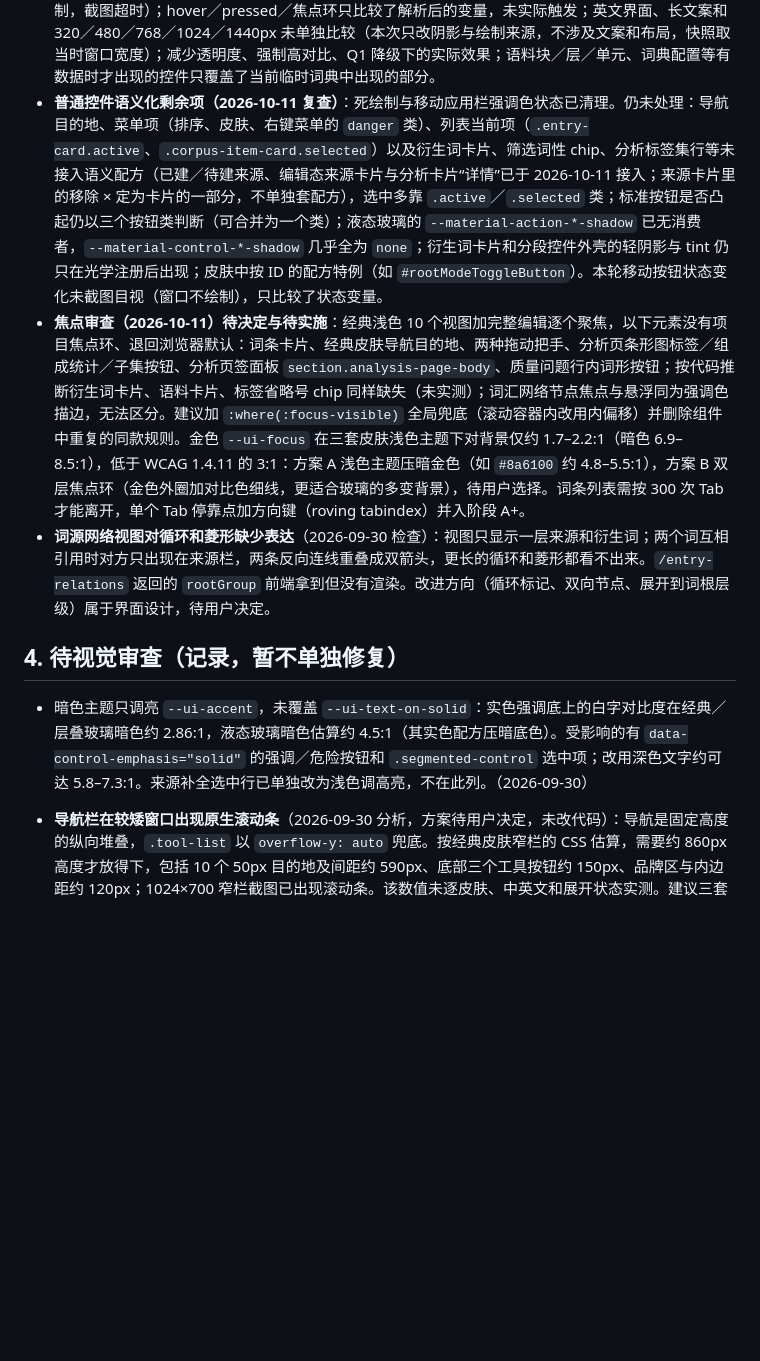
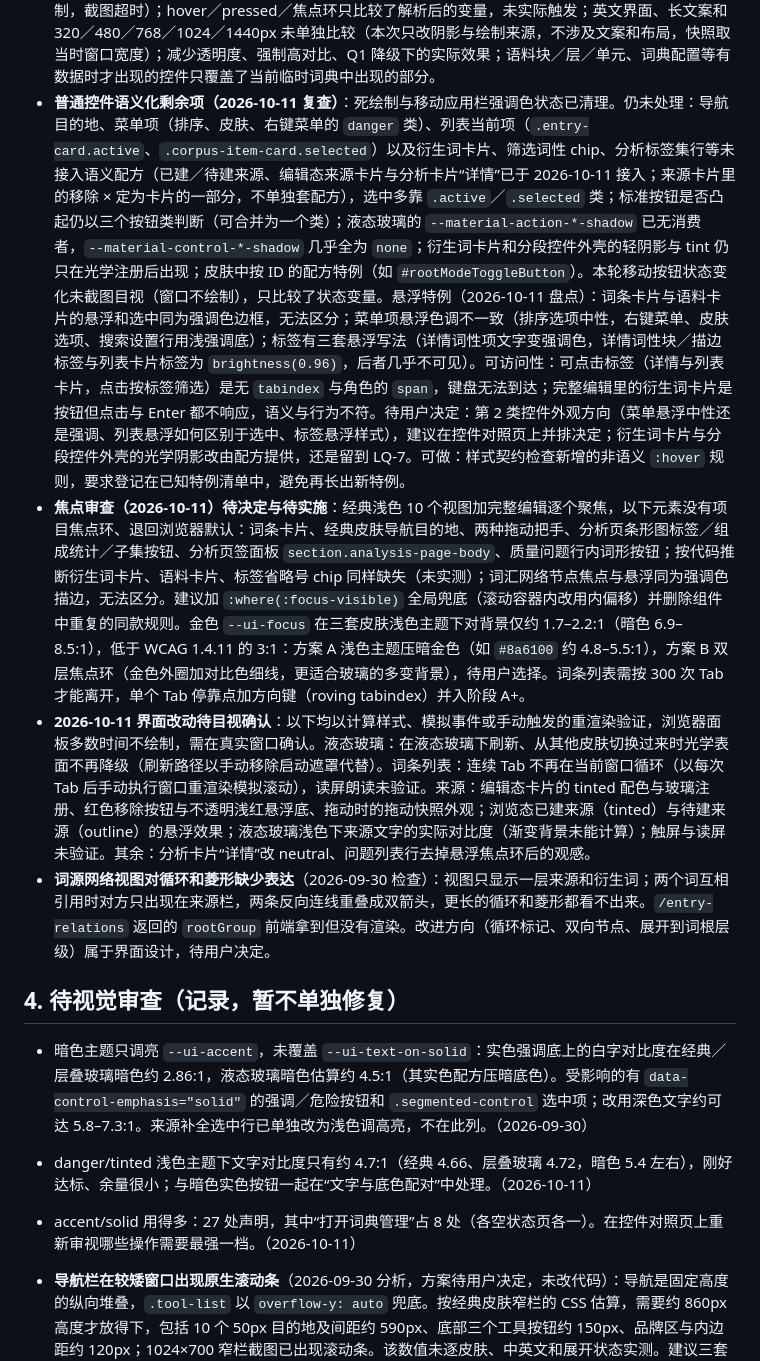
Before and after one commit to Caliworn/Conlexicon, a Markdown page: NEXT_IMPLEMENTATION_HANDOFF.md, the part around the change. Drawn GitHub-style; blank space fills up the shorter version.

Commit message:
Record UI follow-ups from the semantic control and focus review in the handoff
Add the hover inconsistencies, the non-focusable tag chips and the
non-navigating derived cards in full edit, the open decisions on control
appearance and optical shadows, a contract check for new non-semantic
hover rules, the 2026-10-11 changes still awaiting a look in a painting
window, and the danger/tinted margin and accent/solid density items for
the visual review.

```diff
--- a/NEXT_IMPLEMENTATION_HANDOFF.md
+++ b/NEXT_IMPLEMENTATION_HANDOFF.md
@@ -32,13 +32,16 @@
 - **排序菜单与词性胶囊（2026-10-02）**：浏览器检查覆盖三套皮肤、明暗、中英文、键盘和 320–1440px；未用真实鼠标与触屏，未检查减少透明度和强制高对比下的实际效果。词性很多的词典里胶囊会换成多行，尚未用真实规模的词典确认是否需要“常用 + 更多”。
 - **Mail 工具栏等宽与等距（2026-10-02）**：临时长词典名实例覆盖中英文 × 明暗 × 320／360／480／768／1024／1440px：两侧对齐、无横向溢出，同行间距差 <0.02px、分隔线居中误差 <0.01px；360px 边界跨行时隐藏分隔线。已检查词根切换、Tab 顺序与三套皮肤切换后的节点恢复；前一轮已检查搜索／排序菜单的 body 挂载及 Esc。未检查长工具／标签／高级筛选名、应用筛选后的状态、确认弹窗层级、辅助模式、真实鼠标／触屏；以固定按钮尺寸、限定布局作用域、完整自动检查替代。工具按钮按分组整体换行（2026-10-04），浏览器已看 320／360／1280px；其余宽度沿用上述检查。紧凑光学表面开销未测。移动端按钮缩放与展开／收起合并见[审计清单](docs/AUDIT_OPEN_ISSUES.md) R07。
 - **材质职责收尾（2026-10-10）验收未完成项**：以计算样式对比代替目视。临时数据实例（4174）中三套皮肤 × 明暗、11 个视图与完整编辑、危险确认弹窗下，语义控件的阴影、底色、边框、文字色、滤镜与三态阴影变量在改动前后逐项一致（加载 960 项、视图可见 642 项）。未做：截图目视（窗口未绘制，截图超时）；hover／pressed／焦点环只比较了解析后的变量，未实际触发；英文界面、长文案和 320／480／768／1024／1440px 未单独比较（本次只改阴影与绘制来源，不涉及文案和布局，快照取当时窗口宽度）；减少透明度、强制高对比、Q1 降级下的实际效果；语料块／层／单元、词典配置等有数据时才出现的控件只覆盖了当前临时词典中出现的部分。
-- **普通控件语义化剩余项（2026-10-11 复查）**：死绘制与移动应用栏强调色状态已清理。仍未处理：导航目的地、菜单项（排序、皮肤、右键菜单的 `danger` 类）、列表当前项（`.entry-card.active`、`.corpus-item-card.selected`）以及衍生词卡片、筛选词性 chip、分析标签集行等未接入语义配方（已建／待建来源、编辑态来源卡片与分析卡片“详情”已于 2026-10-11 接入；来源卡片里的移除 × 定为卡片的一部分，不单独套配方），选中多靠 `.active`／`.selected` 类；标准按钮是否凸起仍以三个按钮类判断（可合并为一个类）；液态玻璃的 `--material-action-*-shadow` 已无消费者，`--material-control-*-shadow` 几乎全为 `none`；衍生词卡片和分段控件外壳的轻阴影与 tint 仍只在光学注册后出现；皮肤中按 ID 的配方特例（如 `#rootModeToggleButton`）。本轮移动按钮状态变化未截图目视（窗口不绘制），只比较了状态变量。
+- **普通控件语义化剩余项（2026-10-11 复查）**：死绘制与移动应用栏强调色状态已清理。仍未处理：导航目的地、菜单项（排序、皮肤、右键菜单的 `danger` 类）、列表当前项（`.entry-card.active`、`.corpus-item-card.selected`）以及衍生词卡片、筛选词性 chip、分析标签集行等未接入语义配方（已建／待建来源、编辑态来源卡片与分析卡片“详情”已于 2026-10-11 接入；来源卡片里的移除 × 定为卡片的一部分，不单独套配方），选中多靠 `.active`／`.selected` 类；标准按钮是否凸起仍以三个按钮类判断（可合并为一个类）；液态玻璃的 `--material-action-*-shadow` 已无消费者，`--material-control-*-shadow` 几乎全为 `none`；衍生词卡片和分段控件外壳的轻阴影与 tint 仍只在光学注册后出现；皮肤中按 ID 的配方特例（如 `#rootModeToggleButton`）。本轮移动按钮状态变化未截图目视（窗口不绘制），只比较了状态变量。悬浮特例（2026-10-11 盘点）：词条卡片与语料卡片的悬浮和选中同为强调色边框，无法区分；菜单项悬浮色调不一致（排序选项中性，右键菜单、皮肤选项、搜索设置行用浅强调底）；标签有三套悬浮写法（详情词性项文字变强调色，详情词性块／描边标签与列表卡片标签为 `brightness(0.96)`，后者几乎不可见）。可访问性：可点击标签（详情与列表卡片，点击按标签筛选）是无 `tabindex` 与角色的 `span`，键盘无法到达；完整编辑里的衍生词卡片是按钮但点击与 Enter 都不响应，语义与行为不符。待用户决定：第 2 类控件外观方向（菜单悬浮中性还是强调、列表悬浮如何区别于选中、标签悬浮样式），建议在控件对照页上并排决定；衍生词卡片与分段控件外壳的光学阴影改由配方提供，还是留到 LQ-7。可做：样式契约检查新增的非语义 `:hover` 规则，要求登记在已知特例清单中，避免再长出新特例。
 - **焦点审查（2026-10-11）待决定与待实施**：经典浅色 10 个视图加完整编辑逐个聚焦，以下元素没有项目焦点环、退回浏览器默认：词条卡片、经典皮肤导航目的地、两种拖动把手、分析页条形图标签／组成统计／子集按钮、分析页签面板 `section.analysis-page-body`、质量问题行内词形按钮；按代码推断衍生词卡片、语料卡片、标签省略号 chip 同样缺失（未实测）；词汇网络节点焦点与悬浮同为强调色描边，无法区分。建议加 `:where(:focus-visible)` 全局兜底（滚动容器内改用内偏移）并删除组件中重复的同款规则。金色 `--ui-focus` 在三套皮肤浅色主题下对背景仅约 1.7–2.2:1（暗色 6.9–8.5:1），低于 WCAG 1.4.11 的 3:1：方案 A 浅色主题压暗金色（如 `#8a6100` 约 4.8–5.5:1），方案 B 双层焦点环（金色外圈加对比色细线，更适合玻璃的多变背景），待用户选择。词条列表需按 300 次 Tab 才能离开，单个 Tab 停靠点加方向键（roving tabindex）并入阶段 A+。
+- **2026-10-11 界面改动待目视确认**：以下均以计算样式、模拟事件或手动触发的重渲染验证，浏览器面板多数时间不绘制，需在真实窗口确认。液态玻璃：在液态玻璃下刷新、从其他皮肤切换过来时光学表面不再降级（刷新路径以手动移除启动遮罩代替）。词条列表：连续 Tab 不再在当前窗口循环（以每次 Tab 后手动执行窗口重渲染模拟滚动），读屏朗读未验证。来源：编辑态卡片的 tinted 配色与玻璃注册、红色移除按钮与不透明浅红悬浮底、拖动时的拖动快照外观；浏览态已建来源（tinted）与待建来源（outline）的悬浮效果；液态玻璃浅色下来源文字的实际对比度（渐变背景未能计算）；触屏与读屏未验证。其余：分析卡片“详情”改 neutral、问题列表行去掉悬浮焦点环后的观感。
 - **词源网络视图对循环和菱形缺少表达**（2026-09-30 检查）：视图只显示一层来源和衍生词；两个词互相引用时对方只出现在来源栏，两条反向连线重叠成双箭头，更长的循环和菱形都看不出来。`/entry-relations` 返回的 `rootGroup` 前端拿到但没有渲染。改进方向（循环标记、双向节点、展开到词根层级）属于界面设计，待用户决定。
 
 ## 4. 待视觉审查（记录，暂不单独修复）
 
 - 暗色主题只调亮 `--ui-accent`，未覆盖 `--ui-text-on-solid`：实色强调底上的白字对比度在经典／层叠玻璃暗色约 2.86:1，液态玻璃暗色估算约 4.5:1（其实色配方压暗底色）。受影响的有 `data-control-emphasis="solid"` 的强调／危险按钮和 `.segmented-control` 选中项；改用深色文字约可达 5.8–7.3:1。来源补全选中行已单独改为浅色调高亮，不在此列。（2026-09-30）
+- danger/tinted 浅色主题下文字对比度只有约 4.7:1（经典 4.66、层叠玻璃 4.72，暗色 5.4 左右），刚好达标、余量很小；与暗色实色按钮一起在“文字与底色配对”中处理。（2026-10-11）
+- accent/solid 用得多：27 处声明，其中“打开词典管理”占 8 处（各空状态页各一）。在控件对照页上重新审视哪些操作需要最强一档。（2026-10-11）
 - **导航栏在较矮窗口出现原生滚动条**（2026-09-30 分析，方案待用户决定，未改代码）：导航是固定高度的纵向堆叠，`.tool-list` 以 `overflow-y: auto` 兜底。按经典皮肤窄栏的 CSS 估算，需要约 860px 高度才放得下，包括 10 个 50px 目的地及间距约 590px、底部三个工具按钮约 150px、品牌区与内边距约 120px；1024×700 窄栏截图已出现滚动条。该数值未逐皮肤、中英文和展开状态实测。建议三套皮肤共用以下三层规则，各皮肤只调数值：
   1. **按导航实际高度收紧密度**（响应式，纯 CSS）：导航设为尺寸容器（`container-type: size`），用 `@container (max-height: …)` 把目的地按钮从 50px 降到约 40px、间距压到 4px（10 项约 436px），并以 `@media (pointer: coarse)` 保留 44px 触控区域。不直接按窗口高度判断，因为液态玻璃内缩的浮动导航、品牌区和展开／窄栏都会改变可用高度。
   2. **底部皮肤、主题、语言合并为一个“外观”菜单**（固定结构改动，不随尺寸切换）：约省 100px；只在矮窗口合并需同时维护两套 DOM，不建议。
```
